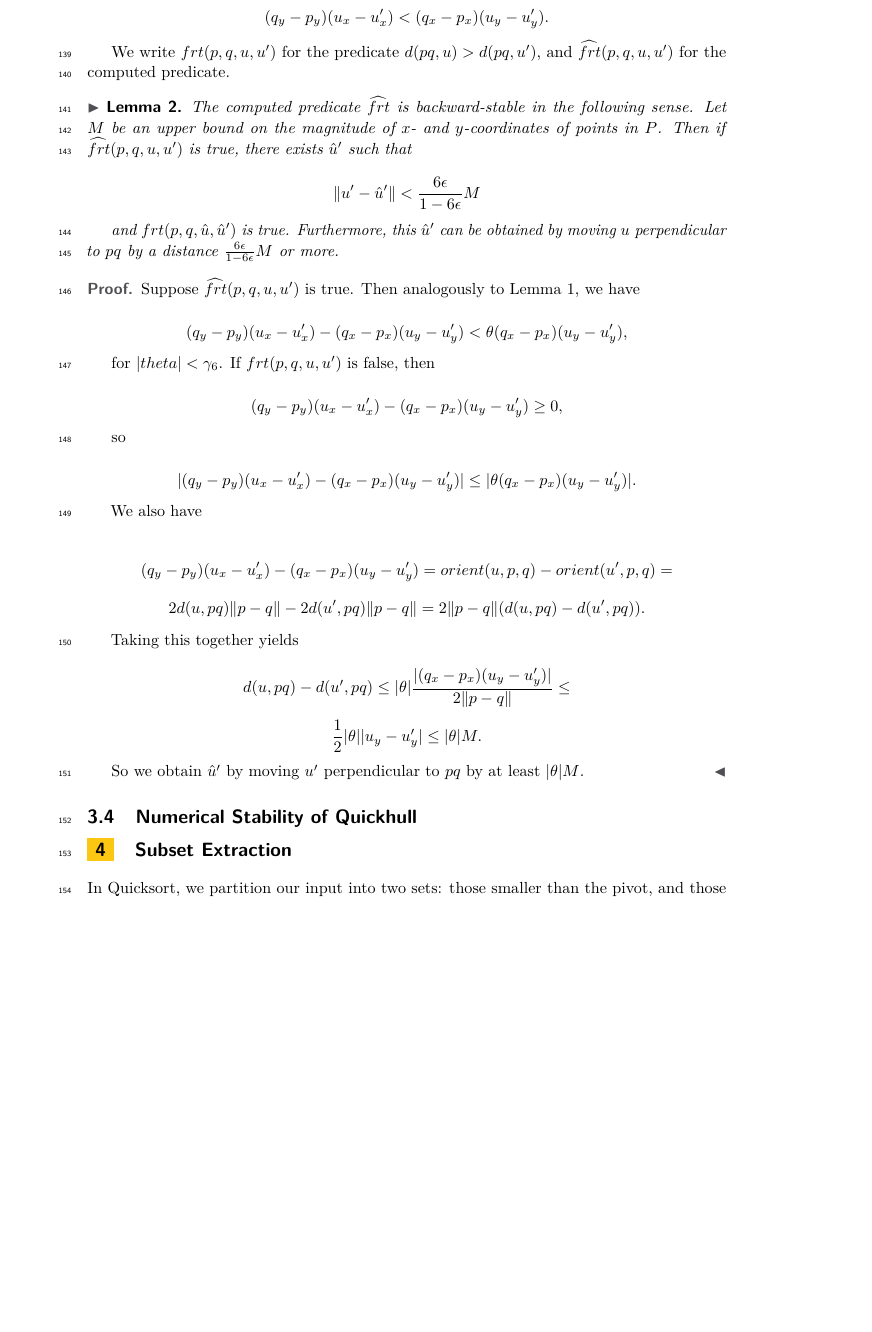
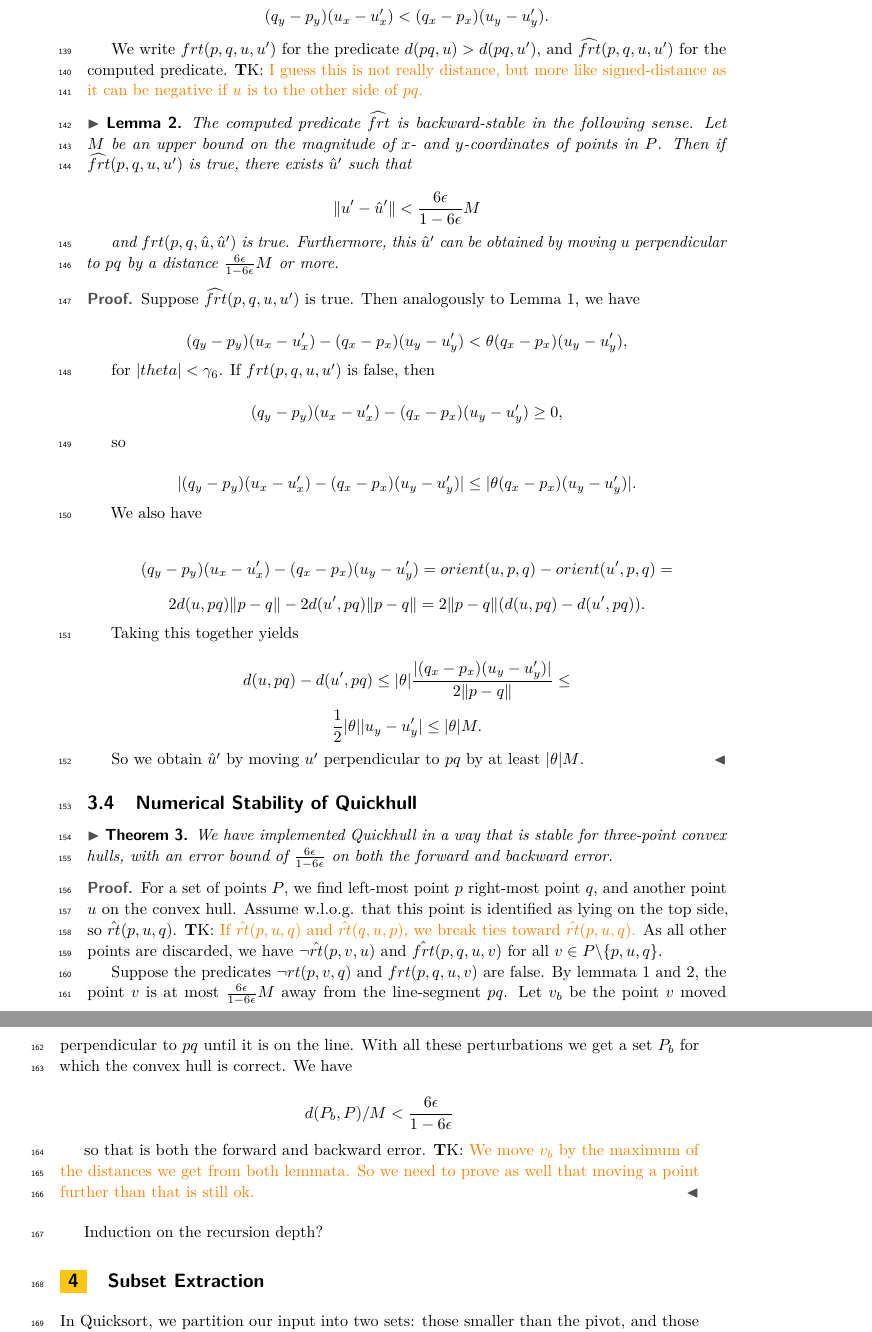
Before and after one commit to thomas3494/vecqhull, a LaTeX paper (paper/paper.tex, which reads paper/accuracy.tex): part of page 6 of 16 before the commit and two parts of pages 6 and 7 of 17 after it, the two joined at a grey line, cut so that both start at the same text, the shorter picture padded with empty space. Compiled offline with pdfLaTeX.

Commit message:
Add proof sketch for special case of three points

```diff
--- a/paper/accuracy.tex
+++ b/paper/accuracy.tex
@@ -102,6 +102,8 @@ $$(q_y - p_y) (u_x - u'_x) < (q_x - p_x) (u_y - u'_y).$$
 
 We write $frt(p, q, u, u')$ for the predicate $d(pq, u) > d(pq, u')$,
 and $\widehat{frt}(p, q, u, u')$ for the computed predicate.
+\tkcomment{I guess this is not really distance, but more like signed-distance
+as it can be negative if $u$ is to the other side of $pq$.}
 
 \begin{lemma}\label{lem:farther}
     The computed predicate $\widehat{frt}$ is backward-stable in the
@@ -152,15 +154,33 @@ and $\widehat{frt}(p, q, u, u')$ for the computed predicate.
 
 \subsection{Numerical Stability of Quickhull}
 
-%\begin{theorem}
-%    We have implemented Quickhull in a way that is stable for three-point
-%    convex hulls, with an error bound of $\frac{6\epsilon}{1 - 6\epsilon}$
-%    on both the forward and backward error.
-%\end{theorem}
-%
-%\begin{proof}
-%    \tkcomment{
-%    For a set of points $P$, we find left-most point $p$ right-most point $q$,
-%    and another point $u$ on the convex hull. Assume without loss of generality
-%    that $rt(q, u', p)$ is false for all $u' \in P$.
-%\end{proof}
+\begin{theorem}
+    We have implemented Quickhull in a way that is stable for three-point
+    convex hulls, with an error bound of $\frac{6\epsilon}{1 - 6\epsilon}$
+    on both the forward and backward error.
+\end{theorem}
+
+\begin{proof}
+    For a set of points $P$, we find left-most point $p$ right-most point $q$,
+    and another point $u$ on the convex hull. Assume w.l.o.g. that this point
+    is identified as lying on the top side, so $\hat{rt}(p, u, q)$.
+    \tkcomment{If $\hat{rt}(p, u, q)$ and $\hat{rt}(q, u, p)$, we break
+               ties toward $\hat{rt}(p, u, q)$.}
+    As all other points are discarded, we have $\neg\hat{rt}(p, v, u)$ and
+    $\hat{frt}(p, q, u, v)$ for all $v \in P \backslash \{p, u, q\}$.
+
+    Suppose the predicates $\neg rt(p, v, q)$ and $frt(p, q, u, v)$ are false.
+    By lemmata~\ref{lem:right-turn} and \ref{lem:farther}, the point $v$
+    is at most $\frac{6 \epsilon}{1 - 6\epsilon}M$ away from the line-segment
+    $pq$. Let $v_b$ be the point $v$ moved perpendicular to $pq$ until it is
+    on the line. With all these perturbations we get a set $P_b$ for which
+    the convex hull is correct. We have
+
+    $$d(P_b, P) / M < \frac{6 \epsilon}{1 - 6 \epsilon}$$
+
+    so that is both the forward and backward error. \tkcomment{We move $v_b$
+    by the maximum of the distances we get from both lemmata. So we need
+    to prove as well that moving a point further than that is still ok.}
+\end{proof}
+
+Induction on the recursion depth?
```
